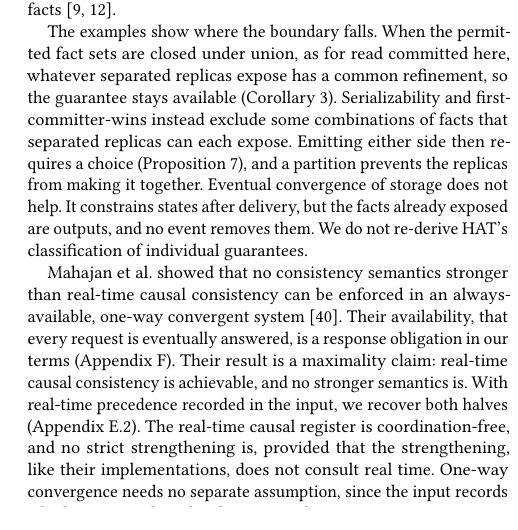
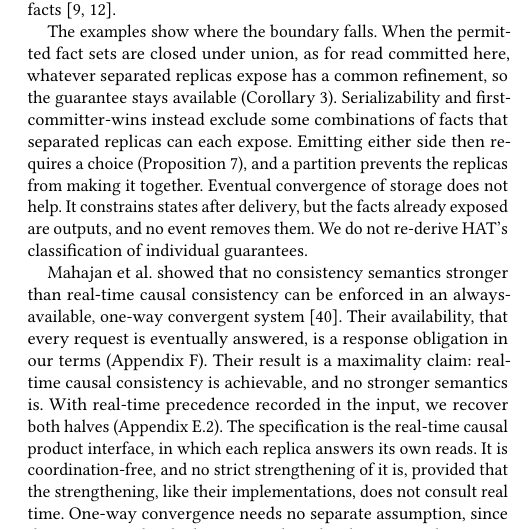
Before and after one commit to jhellerstein/coord-criterion, a LaTeX document (main.tex, which reads sections/instances.tex): part of one column of page 14 of 32, cut so that both start at the same text, the shorter picture padded with empty space. Compiled offline with pdfLaTeX.

Commit message:
§6.3: name the real-time causal product interface [lean-sync pending]

```diff
--- a/sections/instances.tex
+++ b/sections/instances.tex
@@ -148,9 +148,10 @@ request is eventually answered, is a response obligation in our terms
 (Appendix~\ref{app:cap-response}).  Their result is a maximality claim:
 real-time causal consistency is achievable, and no stronger semantics is.
 With real-time precedence recorded in the input, we recover both halves
-(Appendix~\ref{app:rtc}).  The real-time causal register is coordination-free,
-and no strict strengthening is, provided that the strengthening, like their
-implementations, does not consult real time.  One-way convergence needs no
+(Appendix~\ref{app:rtc}).  The specification is the real-time causal product
+interface, in which each replica answers its own reads.  It is
+coordination-free, and no strict strengthening of it is, provided that the
+strengthening, like their implementations, does not consult real time.  One-way convergence needs no
 separate assumption, since the input records which writes each replica has
 received.
 
```
